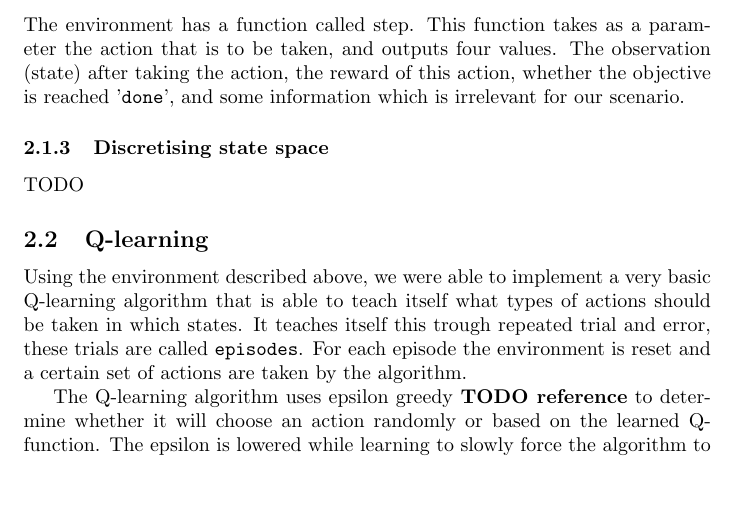
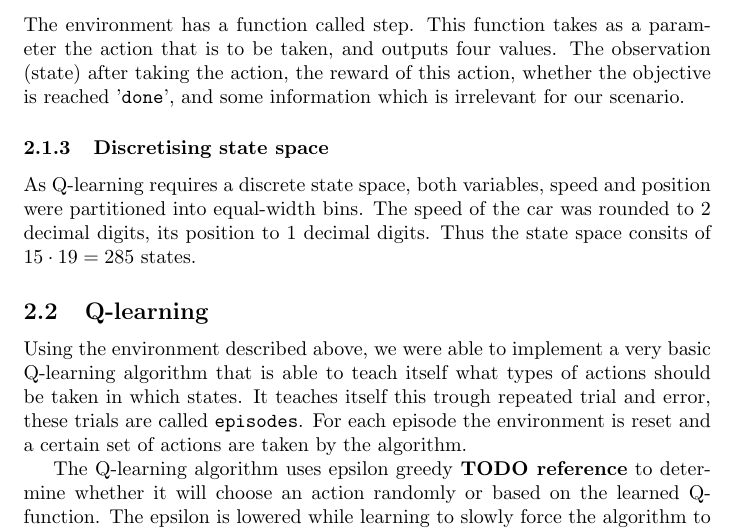
Before and after one commit to Abeldewit/ACML_3, a LaTeX document (report/Report.tex): part of page 2 of 4, cut so that both start at the same text, the shorter picture padded with empty space. Compiled offline with pdfLaTeX.

Commit message:
updated report

```diff
--- a/report/Report.tex
+++ b/report/Report.tex
@@ -30,8 +30,9 @@ The second value of the observation is the speed of the car. This value ranges f
 
 \subsubsection{Step function}
 The environment has a function called step. This function takes as a parameter the action that is to be taken, and outputs four values. The observation (state) after taking the action, the reward of this action, whether the objective is reached '\texttt{done}', and some information which is irrelevant for our scenario.
+
 \subsubsection{Discretising state space}
-TODO
+As Q-learning requires a discrete state space, both variables, speed and position were partitioned into equal-width bins. The speed of the car was rounded to 2 decimal digits, its position to 1 decimal digits. Thus the state space consits of $15 \cdot 19 = 285$ states.
 
 \subsection{Q-learning}
 Using the environment described above, we were able to implement a very basic Q-learning algorithm that is able to teach itself what types of actions should be taken in which states.
```
Also changed, not shown: report/Report.pdf, 2 other files.
